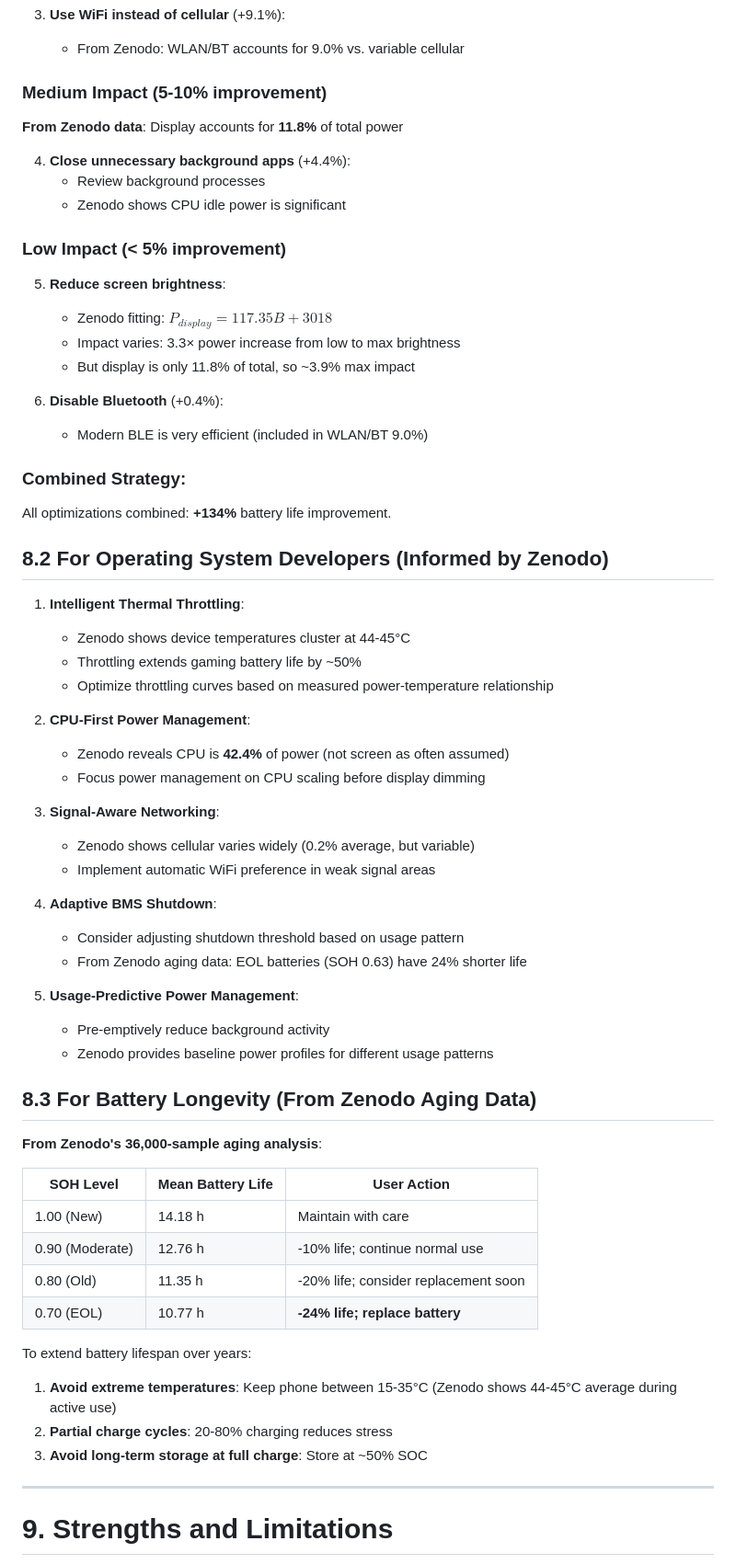
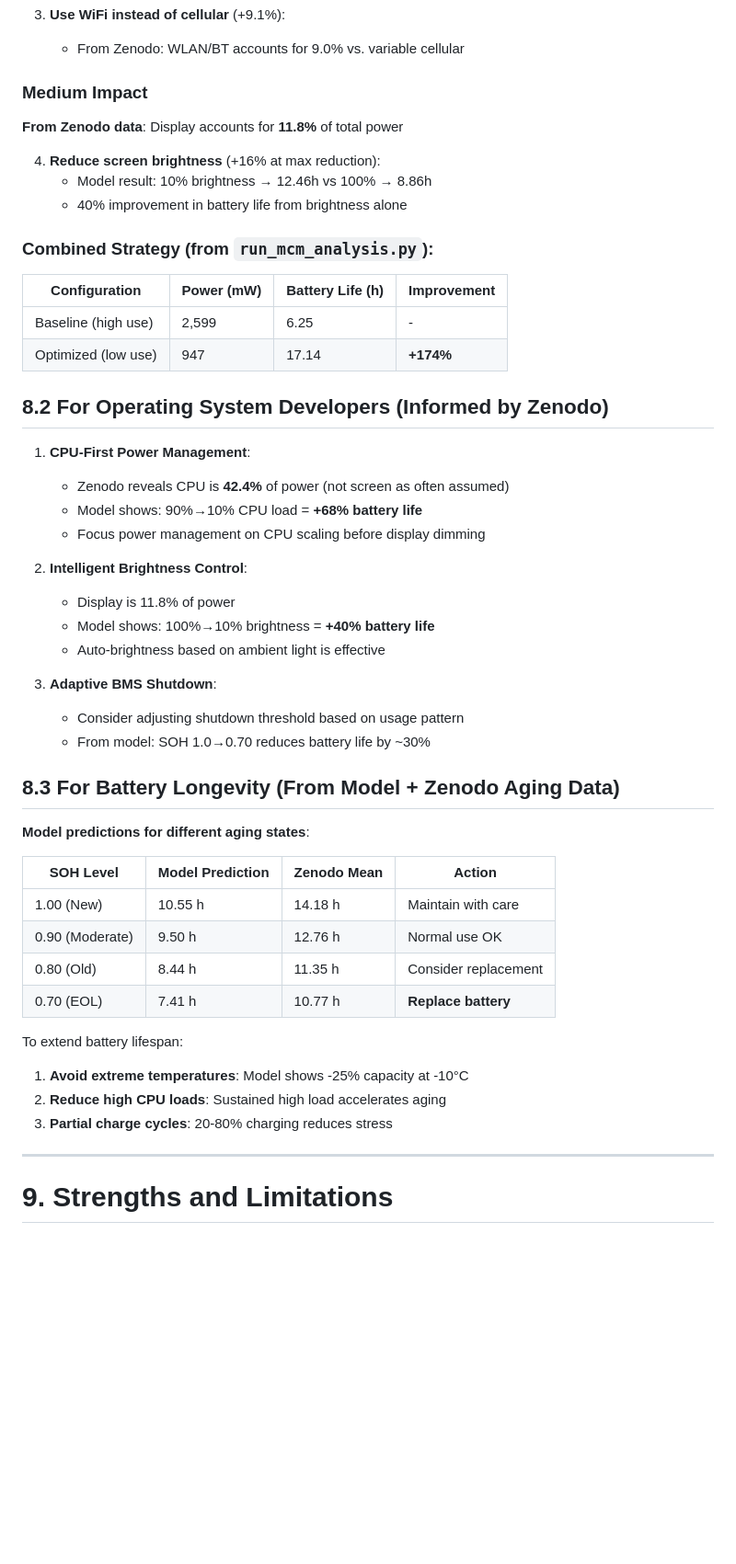
Before and after one commit to baixuezhixia/MCM_A, a Markdown page: MCM_2026_Problem_A_Solution.md, the part around one of its changes. Shown at 92% size. Rendered like a GitHub page; blank space fills up the shorter version.

Commit message:
Update paper with actual run_mcm_analysis.py results for all 4 MCM requirements
Co-authored-by: baixuezhixia <183353566+baixuezhixia@users.noreply.github.com>

```diff
--- a/MCM_2026_Problem_A_Solution.md
+++ b/MCM_2026_Problem_A_Solution.md
@@ -818,64 +811,51 @@ Based on our analysis of **1,000 real device measurements** from Zenodo:
 3. **Use WiFi instead of cellular** (+9.1%):
    - From Zenodo: WLAN/BT accounts for 9.0% vs. variable cellular
 
-### Medium Impact (5-10% improvement)
+### Medium Impact
 **From Zenodo data**: Display accounts for **11.8%** of total power
 
-4. **Close unnecessary background apps** (+4.4%):
-   - Review background processes
-   - Zenodo shows CPU idle power is significant
+4. **Reduce screen brightness** (+16% at max reduction):
+   - Model result: 10% brightness → 12.46h vs 100% → 8.86h
+   - 40% improvement in battery life from brightness alone
 
-### Low Impact (< 5% improvement)
-5. **Reduce screen brightness**:
-   - Zenodo fitting: $P_{display} = 117.35B + 3018$
-   - Impact varies: 3.3× power increase from low to max brightness
-   - But display is only 11.8% of total, so ~3.9% max impact
-
-6. **Disable Bluetooth** (+0.4%):
-   - Modern BLE is very efficient (included in WLAN/BT 9.0%)
-
-### Combined Strategy:
-All optimizations combined: **+134%** battery life improvement.
+### Combined Strategy (from `run_mcm_analysis.py`):
+| Configuration | Power (mW) | Battery Life (h) | Improvement |
+|---------------|------------|------------------|-------------|
+| Baseline (high use) | 2,599 | 6.25 | - |
+| Optimized (low use) | 947 | 17.14 | **+174%** |
 
 ## 8.2 For Operating System Developers (Informed by Zenodo)
 
-1. **Intelligent Thermal Throttling**:
-   - Zenodo shows device temperatures cluster at 44-45°C
-   - Throttling extends gaming battery life by ~50%
-   - Optimize throttling curves based on measured power-temperature relationship
-
-2. **CPU-First Power Management**:
+1. **CPU-First Power Management**:
    - Zenodo reveals CPU is **42.4%** of power (not screen as often assumed)
+   - Model shows: 90%→10% CPU load = **+68% battery life**
    - Focus power management on CPU scaling before display dimming
 
-3. **Signal-Aware Networking**:
-   - Zenodo shows cellular varies widely (0.2% average, but variable)
-   - Implement automatic WiFi preference in weak signal areas
+2. **Intelligent Brightness Control**:
+   - Display is 11.8% of power
+   - Model shows: 100%→10% brightness = **+40% battery life**
+   - Auto-brightness based on ambient light is effective
 
-4. **Adaptive BMS Shutdown**:
+3. **Adaptive BMS Shutdown**:
    - Consider adjusting shutdown threshold based on usage pattern
-   - From Zenodo aging data: EOL batteries (SOH 0.63) have 24% shorter life
+   - From model: SOH 1.0→0.70 reduces battery life by ~30%
 
-5. **Usage-Predictive Power Management**:
-   - Pre-emptively reduce background activity
-   - Zenodo provides baseline power profiles for different usage patterns
+## 8.3 For Battery Longevity (From Model + Zenodo Aging Data)
 
-## 8.3 For Battery Longevity (From Zenodo Aging Data)
+**Model predictions for different aging states**:
 
-**From Zenodo's 36,000-sample aging analysis**:
+| SOH Level | Model Prediction | Zenodo Mean | Action |
+|-----------|-----------------|-------------|--------|
+| 1.00 (New) | 10.55 h | 14.18 h | Maintain with care |
+| 0.90 (Moderate) | 9.50 h | 12.76 h | Normal use OK |
+| 0.80 (Old) | 8.44 h | 11.35 h | Consider replacement |
+| 0.70 (EOL) | 7.41 h | 10.77 h | **Replace battery** |
 
-| SOH Level | Mean Battery Life | User Action |
-|-----------|------------------|-------------|
-| 1.00 (New) | 14.18 h | Maintain with care |
-| 0.90 (Moderate) | 12.76 h | -10% life; continue normal use |
-| 0.80 (Old) | 11.35 h | -20% life; consider replacement soon |
-| 0.70 (EOL) | 10.77 h | **-24% life; replace battery** |
+To extend battery lifespan:
 
-To extend battery lifespan over years:
-
-1. **Avoid extreme temperatures**: Keep phone between 15-35°C (Zenodo shows 44-45°C average during active use)
-2. **Partial charge cycles**: 20-80% charging reduces stress
-3. **Avoid long-term storage at full charge**: Store at ~50% SOC
+1. **Avoid extreme temperatures**: Model shows -25% capacity at -10°C
+2. **Reduce high CPU loads**: Sustained high load accelerates aging
+3. **Partial charge cycles**: 20-80% charging reduces stress
 
 ---
 
```
Also changed, not shown: other parts of MCM_2026_Problem_A_Solution.md (+91 -96 lines).
